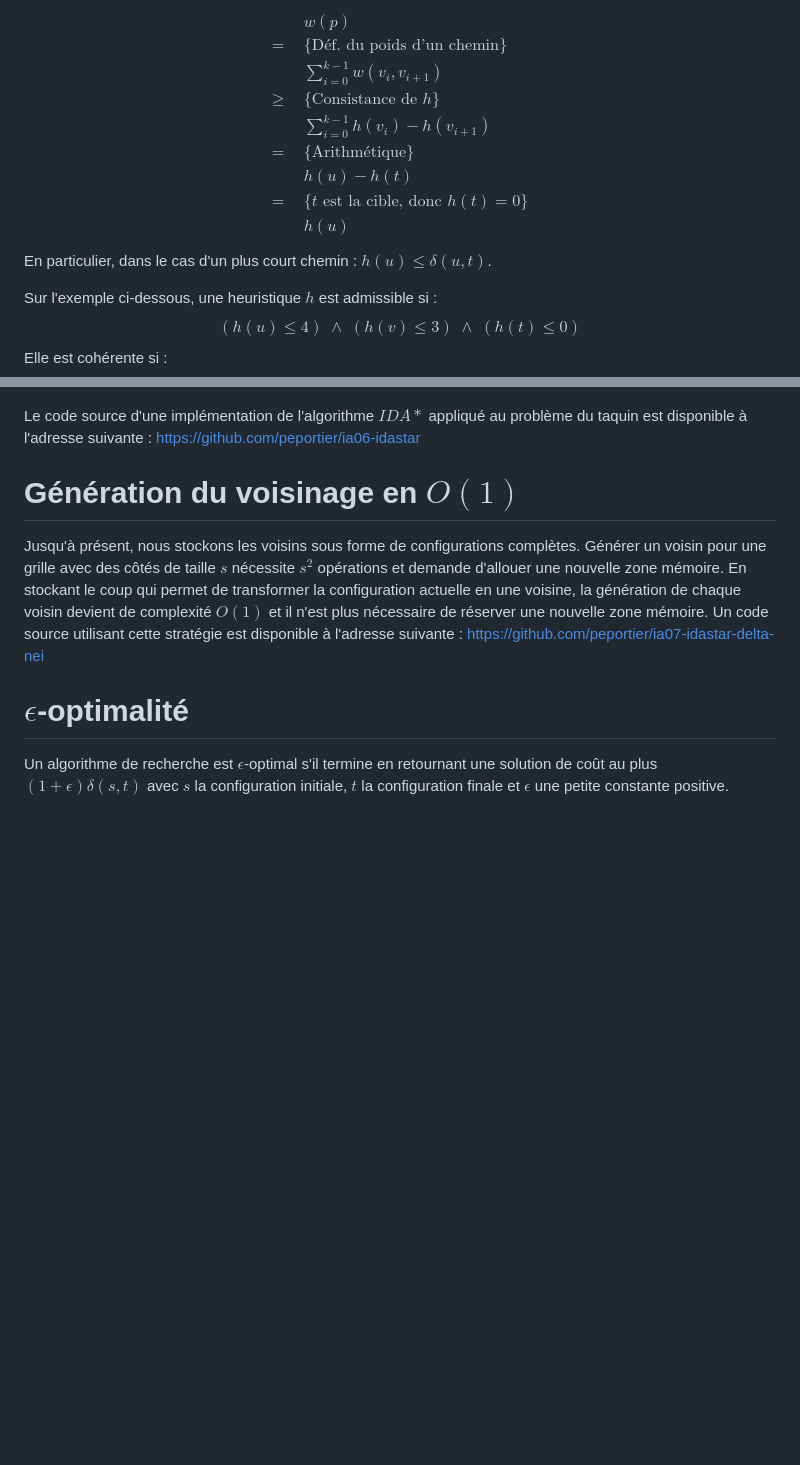
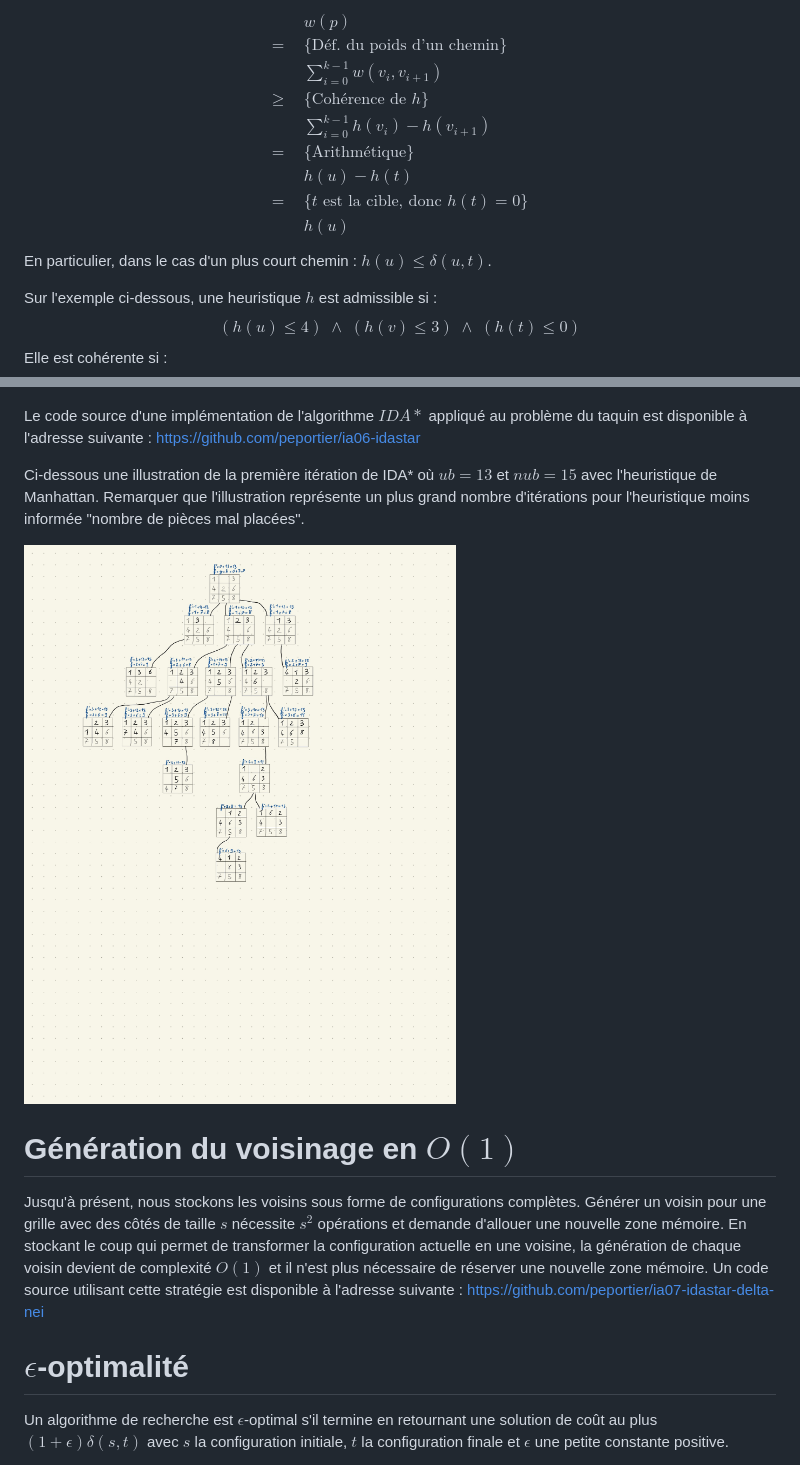
Before and after one commit to peportier/ia05-heuristics, a Markdown page: heuristics.cpp.md, 2 parts joined by grey strips. GitHub-like rendering; pictures changed too: media/illustration-ida-star.jpg (added); blank space fills up the shorter version.

Commit message:
Ajout d'une illustration pour IDA* sur le taquin.

```diff
--- a/heuristics.cpp.md
+++ b/heuristics.cpp.md
@@ -75,7 +75,7 @@ $$
 & w(p) \\
 = \quad &\{\text{Déf. du poids d'un chemin}\} \\
 & \sum_{i=0}^{k-1} w(v_i, v_{i+1}) \\
-\geq \quad &\{\text{Consistance de } h\} \\
+\geq \quad &\{\text{Cohérence de } h\} \\
 & \sum_{i=0}^{k-1} h(v_i) - h(v_{i+1}) \\
 = \quad &\{\text{Arithmétique}\} \\
 & h(u) - h(t) \\
@@ -567,6 +567,10 @@ $$
 
 Le code source d'une implémentation de l'algorithme $IDA*$ appliqué au problème du taquin est disponible à l'adresse suivante : https://github.com/peportier/ia06-idastar
 
+Ci-dessous une illustration de la première itération de IDA* où $ub=13$ et $nub=15$ avec l'heuristique de Manhattan. Remarquer que l'illustration représente un plus grand nombre d'itérations pour l'heuristique moins informée "nombre de pièces mal placées".
+
+![illustration-ida-start](./media/illustration-ida-star.jpg)
+
 # Génération du voisinage en $O(1)$
 
 Jusqu'à présent, nous stockons les voisins sous forme de configurations complètes. Générer un voisin pour une grille avec des côtés de taille $s$ nécessite $s^2$ opérations et demande d'allouer une nouvelle zone mémoire. En stockant le coup qui permet de transformer la configuration actuelle en une voisine, la génération de chaque voisin devient de complexité $O(1)$ et il n'est plus nécessaire de réserver une nouvelle zone mémoire. Un code source utilisant cette stratégie est disponible à l'adresse suivante : https://github.com/peportier/ia07-idastar-delta-nei
```
Also changed, not shown: other parts of heuristics.cpp.md (+4 -4 lines), 1 other file.
